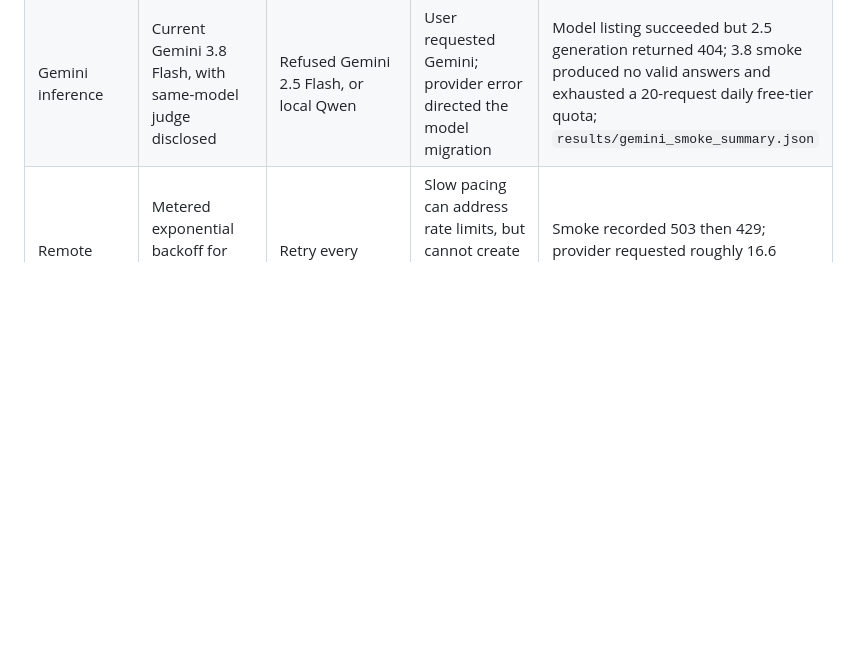
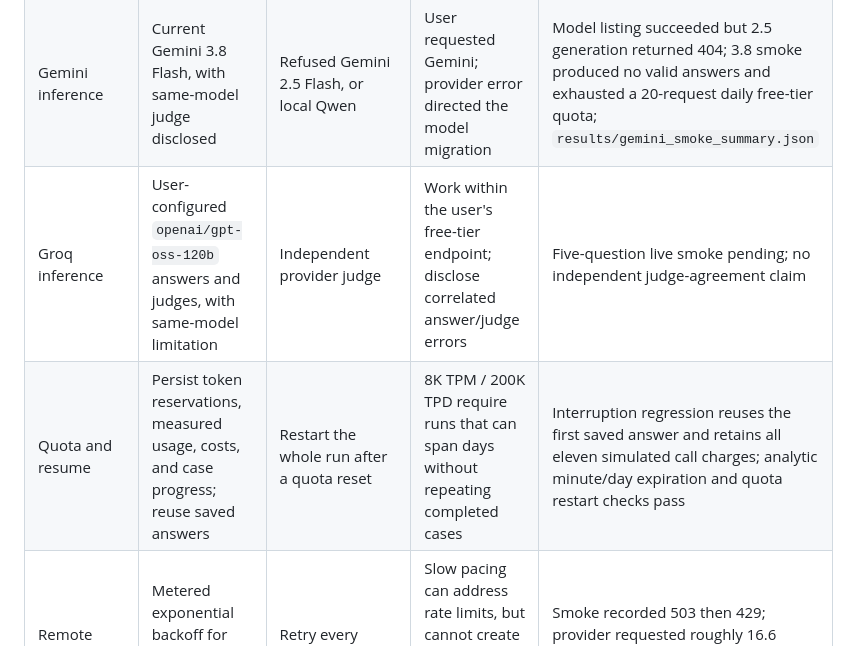
Before and after one commit to vi-nayKR/enterprise-agentic-rag-platform, a Markdown page: INTERVIEW_NOTES.md, the part around the change. Rendered like a GitHub page; blank space fills up the shorter version.

```diff
--- a/INTERVIEW_NOTES.md
+++ b/INTERVIEW_NOTES.md
@@ -12,6 +12,8 @@
 | Inference and budget | One local compatible client with request ledger and conservative paid-call reservation | Separate unmetered clients for generation and judging | One spending cap must cover every stage and failure | 20 frozen calibration answers: 22 calls including rewrites, zero failed queries, $0 provider cost; full-run costs pending |
 | Ambiguous test item | Report all 40 test cases and the same predictions excluding one ambiguous case | Quietly remove the difficult case | The user requested transparent sensitivity analysis, without selecting a winner on test | Comparison excludes question ID `573786b51c4567190057448e`; both tables pending full-run measurements |
 | Gemini inference | Current Gemini 3.8 Flash, with same-model judge disclosed | Refused Gemini 2.5 Flash, or local Qwen | User requested Gemini; provider error directed the model migration | Model listing succeeded but 2.5 generation returned 404; 3.8 smoke produced no valid answers and exhausted a 20-request daily free-tier quota; `results/gemini_smoke_summary.json` |
+| Groq inference | User-configured `openai/gpt-oss-120b` answers and judges, with same-model limitation | Independent provider judge | Work within the user's free-tier endpoint; disclose correlated answer/judge errors | Five-question live smoke pending; no independent judge-agreement claim |
+| Quota and resume | Persist token reservations, measured usage, costs, and case progress; reuse saved answers | Restart the whole run after a quota reset | 8K TPM / 200K TPD require runs that can span days without repeating completed cases | Interruption regression reuses the first saved answer and retains all eleven simulated call charges; analytic minute/day expiration and quota restart checks pass |
 | Remote failure handling | Metered exponential backoff for transient 429/5xx; stop on explicit daily quota | Retry every rejection indefinitely | Slow pacing can address rate limits, but cannot create daily quota; failed attempts must remain in the budget | Smoke recorded 503 then 429; provider requested roughly 16.6 hours until reset; regression checks cover backoff, reservations, credential redaction and daily-quota stop |
 | Production storage | Keep the current memory store until ablation checkpoint approval | Implement pgvector immediately | Establish retrieval evidence before adding operational complexity | Persistence is not implemented or claimed |
 
```
Also changed, not shown: README.md (+36 -8 lines).
